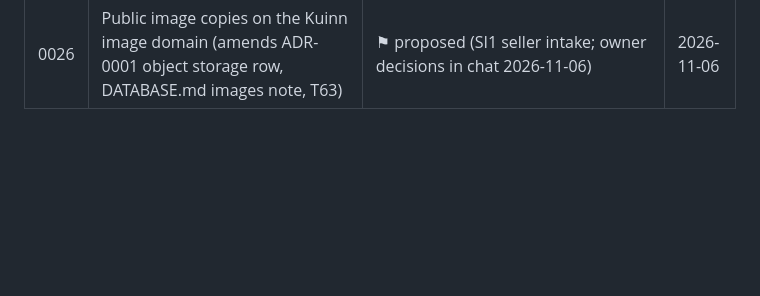
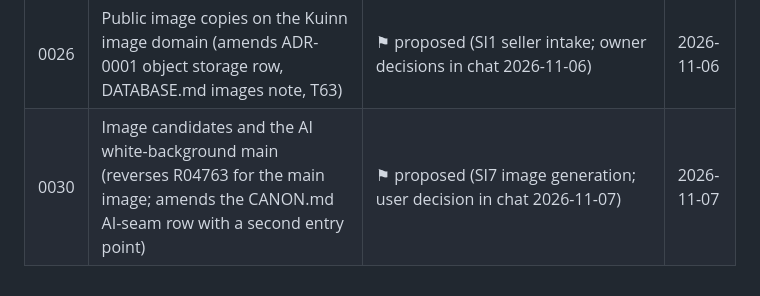
Before and after one commit to maniacultasset/ai-marketplace-os, a Markdown page: docs/adr/README.md, the part around the change. Drawn GitHub-style; blank space fills up the shorter version.

Commit message:
docs(si7-image-generation): T0 claim migration 0018 and ADR-0030

```diff
--- a/docs/adr/README.md
+++ b/docs/adr/README.md
@@ -33,3 +33,4 @@ change.
 | 0024 | The AI team's pipeline enters the deploy image only, by commit sha and a read-only deploy key; model gateway `LLM_GATEWAY` (`direct` or `openrouter`) (amends ADR-0012 §3, ADR-0013 §5; closes T104) | ⚑ proposed (owner decisions in chat 2026-11-02) | 2026-11-02 |
 | 0025 | Interim API edge on Cloudflare Free, with an origin secret checked by the app (amends ADR-0022 until Cloud Armor quota returns; replaces its DPP 1.1.1 gate meanwhile) | ⚑ proposed (EDGE-CF; owner decisions in chat 2026-11-03) | 2026-11-03 |
 | 0026 | Public image copies on the Kuinn image domain (amends ADR-0001 object storage row, DATABASE.md images note, T63) | ⚑ proposed (SI1 seller intake; owner decisions in chat 2026-11-06) | 2026-11-06 |
+| 0030 | Image candidates and the AI white-background main (reverses R04763 for the main image; amends the CANON.md AI-seam row with a second entry point) | ⚑ proposed (SI7 image generation; user decision in chat 2026-11-07) | 2026-11-07 |
```
Also changed, not shown: docs/adr/0030-image-candidates-and-white-background-main.md (added, +59 -0 lines), docs/canon/CANON.md (+1 -0 lines).
